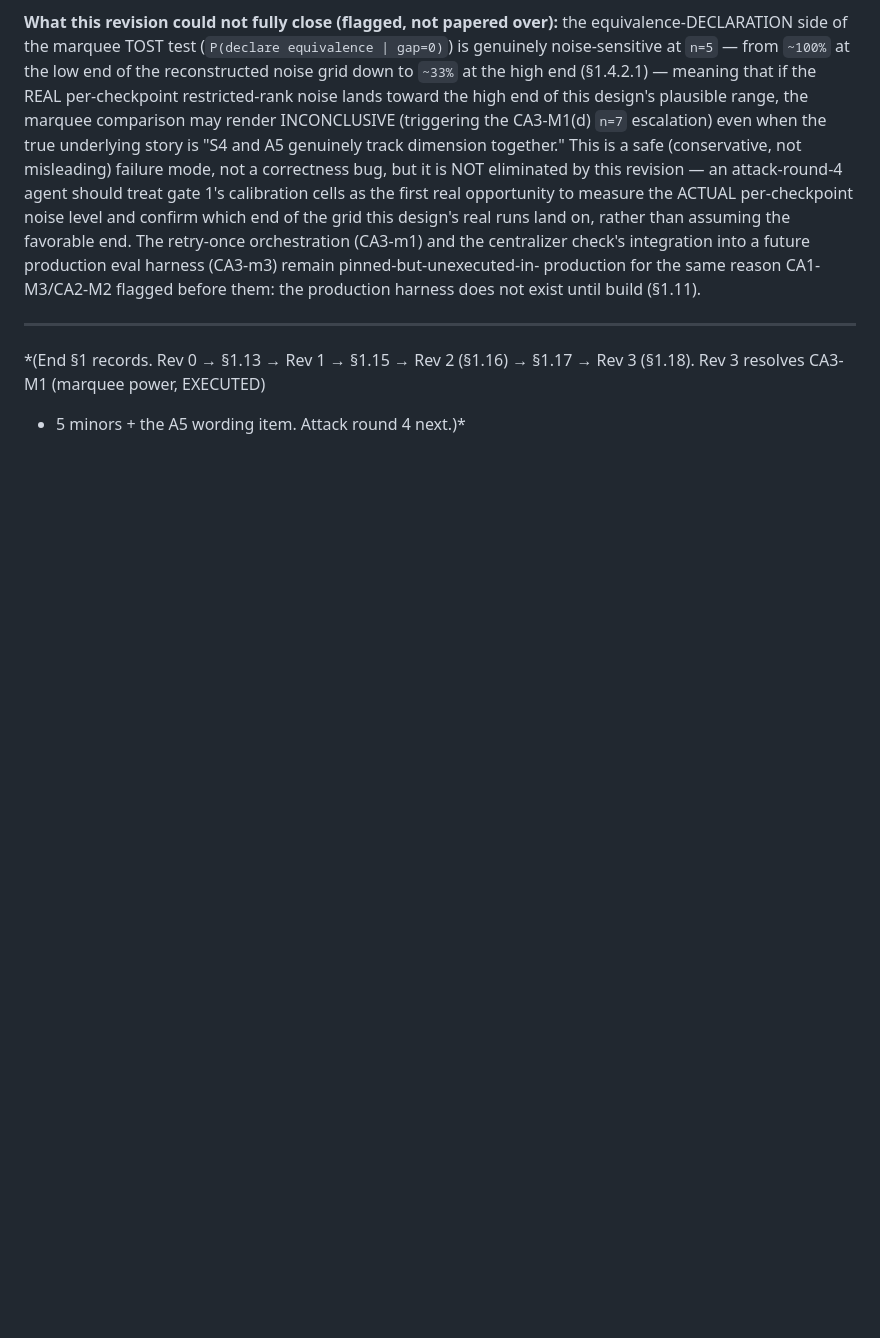
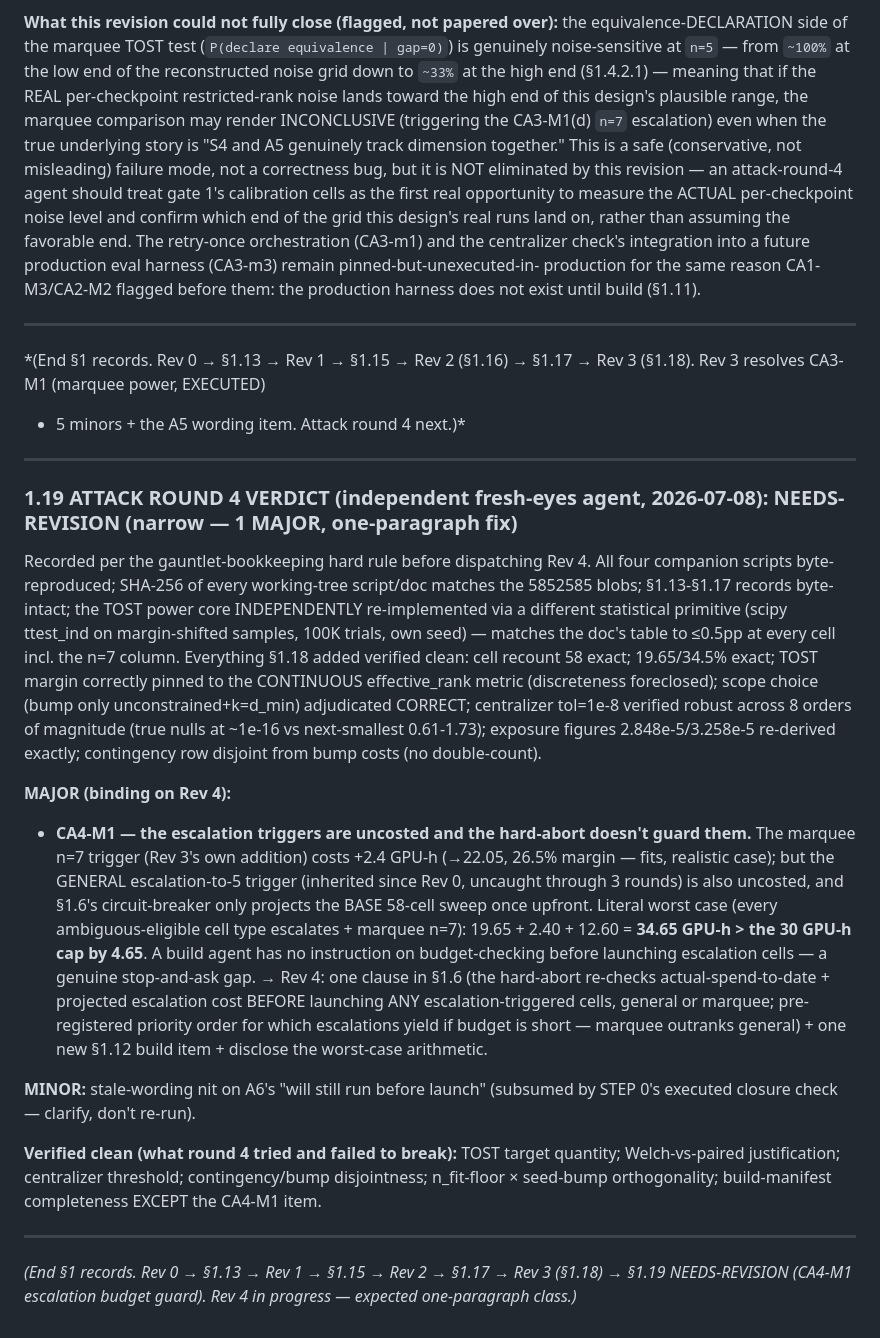
Before and after one commit to saml212/matrix-states, a Markdown page: matrix-thinking/CAPABILITY_SEPARATION_DESIGN.md, the part around the change. Drawn GitHub-style; blank space fills up the shorter version.

Commit message:
gauntlet: CAPABILITY attack round 4 verdict RECORDED (§1.19) — NEEDS-REVISION: escalation triggers uncosted, hard-abort must guard them (worst case 34.65 > 30 cap)
Co-Authored-By: Claude Fable 5 <noreply@anthropic.com>
Claude-Session: https://claude.ai/code/session_01X8cfhjbKxPaAVr3xUDV1RE

```diff
--- a/matrix-thinking/CAPABILITY_SEPARATION_DESIGN.md
+++ b/matrix-thinking/CAPABILITY_SEPARATION_DESIGN.md
@@ -2134,3 +2134,54 @@ production harness does not exist until build (§1.11).
 *(End §1 records. Rev 0 → §1.13 → Rev 1 → §1.15 → Rev 2 (§1.16) →
 §1.17 → Rev 3 (§1.18). Rev 3 resolves CA3-M1 (marquee power, EXECUTED)
 + 5 minors + the A5 wording item. Attack round 4 next.)*
+
+---
+
+### 1.19 ATTACK ROUND 4 VERDICT (independent fresh-eyes agent, 2026-07-08): NEEDS-REVISION (narrow — 1 MAJOR, one-paragraph fix)
+
+Recorded per the gauntlet-bookkeeping hard rule before dispatching Rev 4.
+All four companion scripts byte-reproduced; SHA-256 of every working-tree
+script/doc matches the 5852585 blobs; §1.13-§1.17 records byte-intact;
+the TOST power core INDEPENDENTLY re-implemented via a different
+statistical primitive (scipy ttest_ind on margin-shifted samples, 100K
+trials, own seed) — matches the doc's table to ≤0.5pp at every cell
+incl. the n=7 column. Everything §1.18 added verified clean: cell
+recount 58 exact; 19.65/34.5% exact; TOST margin correctly pinned to
+the CONTINUOUS effective_rank metric (discreteness foreclosed); scope
+choice (bump only unconstrained+k=d_min) adjudicated CORRECT; centralizer
+tol=1e-8 verified robust across 8 orders of magnitude (true nulls at
+~1e-16 vs next-smallest 0.61-1.73); exposure figures 2.848e-5/3.258e-5
+re-derived exactly; contingency row disjoint from bump costs (no
+double-count).
+
+**MAJOR (binding on Rev 4):**
+
+- **CA4-M1 — the escalation triggers are uncosted and the hard-abort
+  doesn't guard them.** The marquee n=7 trigger (Rev 3's own addition)
+  costs +2.4 GPU-h (→22.05, 26.5% margin — fits, realistic case); but
+  the GENERAL escalation-to-5 trigger (inherited since Rev 0, uncaught
+  through 3 rounds) is also uncosted, and §1.6's circuit-breaker only
+  projects the BASE 58-cell sweep once upfront. Literal worst case
+  (every ambiguous-eligible cell type escalates + marquee n=7):
+  19.65 + 2.40 + 12.60 = **34.65 GPU-h > the 30 GPU-h cap by 4.65**.
+  A build agent has no instruction on budget-checking before launching
+  escalation cells — a genuine stop-and-ask gap. → Rev 4: one clause
+  in §1.6 (the hard-abort re-checks actual-spend-to-date + projected
+  escalation cost BEFORE launching ANY escalation-triggered cells,
+  general or marquee; pre-registered priority order for which
+  escalations yield if budget is short — marquee outranks general) +
+  one new §1.12 build item + disclose the worst-case arithmetic.
+
+**MINOR:** stale-wording nit on A6's "will still run before launch"
+(subsumed by STEP 0's executed closure check — clarify, don't re-run).
+
+**Verified clean (what round 4 tried and failed to break):** TOST
+target quantity; Welch-vs-paired justification; centralizer threshold;
+contingency/bump disjointness; n_fit-floor × seed-bump orthogonality;
+build-manifest completeness EXCEPT the CA4-M1 item.
+
+---
+
+*(End §1 records. Rev 0 → §1.13 → Rev 1 → §1.15 → Rev 2 → §1.17 →
+Rev 3 (§1.18) → §1.19 NEEDS-REVISION (CA4-M1 escalation budget guard).
+Rev 4 in progress — expected one-paragraph class.)*
```
